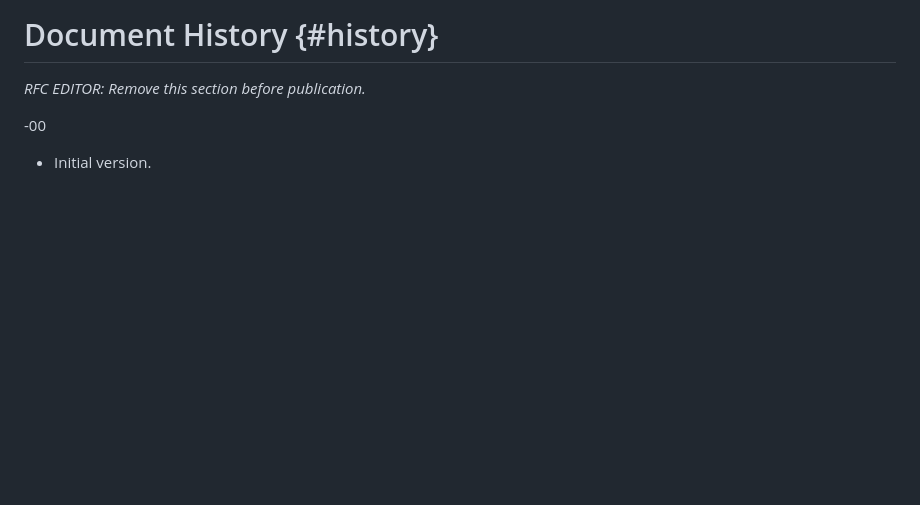
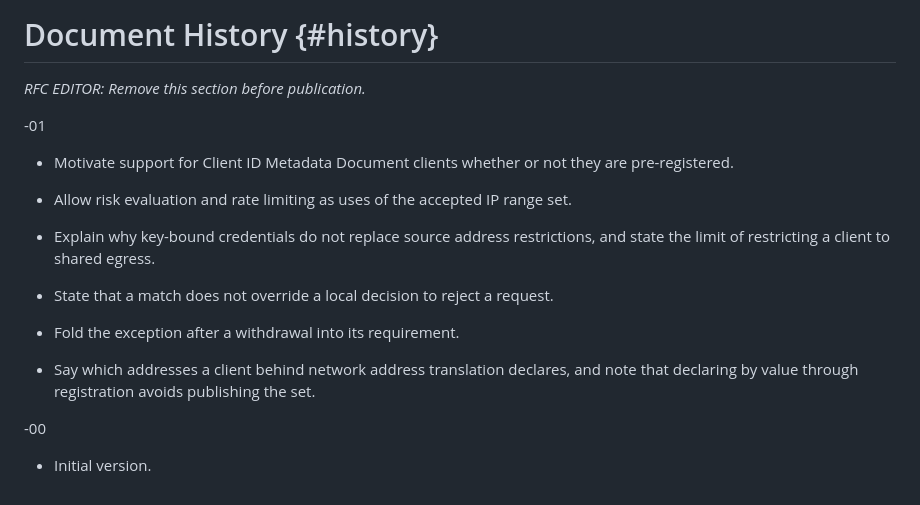
Before and after one commit to mcguinness/draft-mcguinness-oauth-client-ip-ranges, a Markdown page: draft-mcguinness-oauth-client-ip-ranges.md, the part around the change. Drawn GitHub-style; blank space fills up the shorter version.

Commit message:
Add -01 document history

```diff
--- a/draft-mcguinness-oauth-client-ip-ranges.md
+++ b/draft-mcguinness-oauth-client-ip-ranges.md
@@ -835,6 +835,27 @@ ranges.
 
 *RFC EDITOR: Remove this section before publication.*
 
+-01
+
+* Motivate support for Client ID Metadata Document clients whether or
+  not they are pre-registered.
+
+* Allow risk evaluation and rate limiting as uses of the accepted IP
+  range set.
+
+* Explain why key-bound credentials do not replace source address
+  restrictions, and state the limit of restricting a client to shared
+  egress.
+
+* State that a match does not override a local decision to reject a
+  request.
+
+* Fold the exception after a withdrawal into its requirement.
+
+* Say which addresses a client behind network address translation
+  declares, and note that declaring by value through registration
+  avoids publishing the set.
+
 -00
 
 * Initial version.
```
